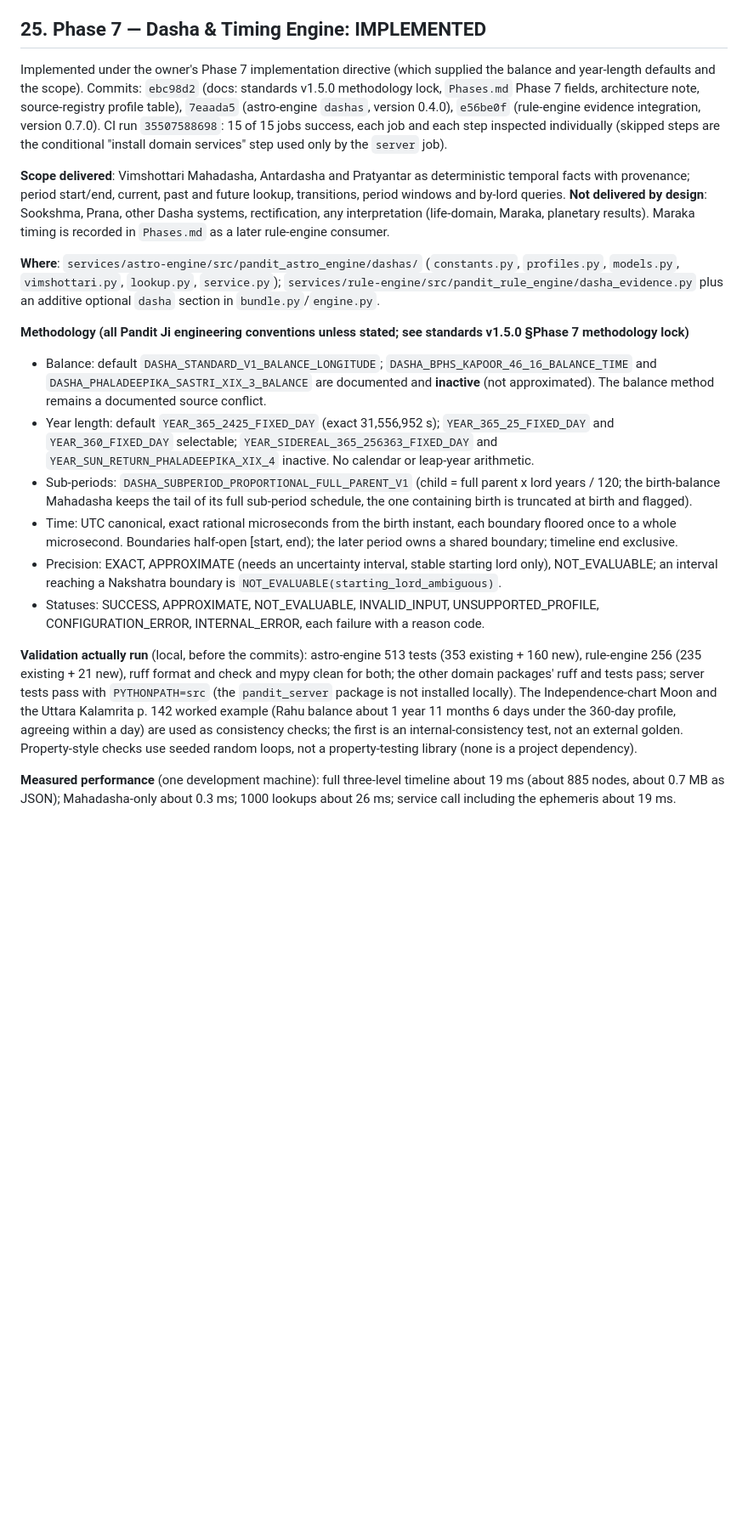
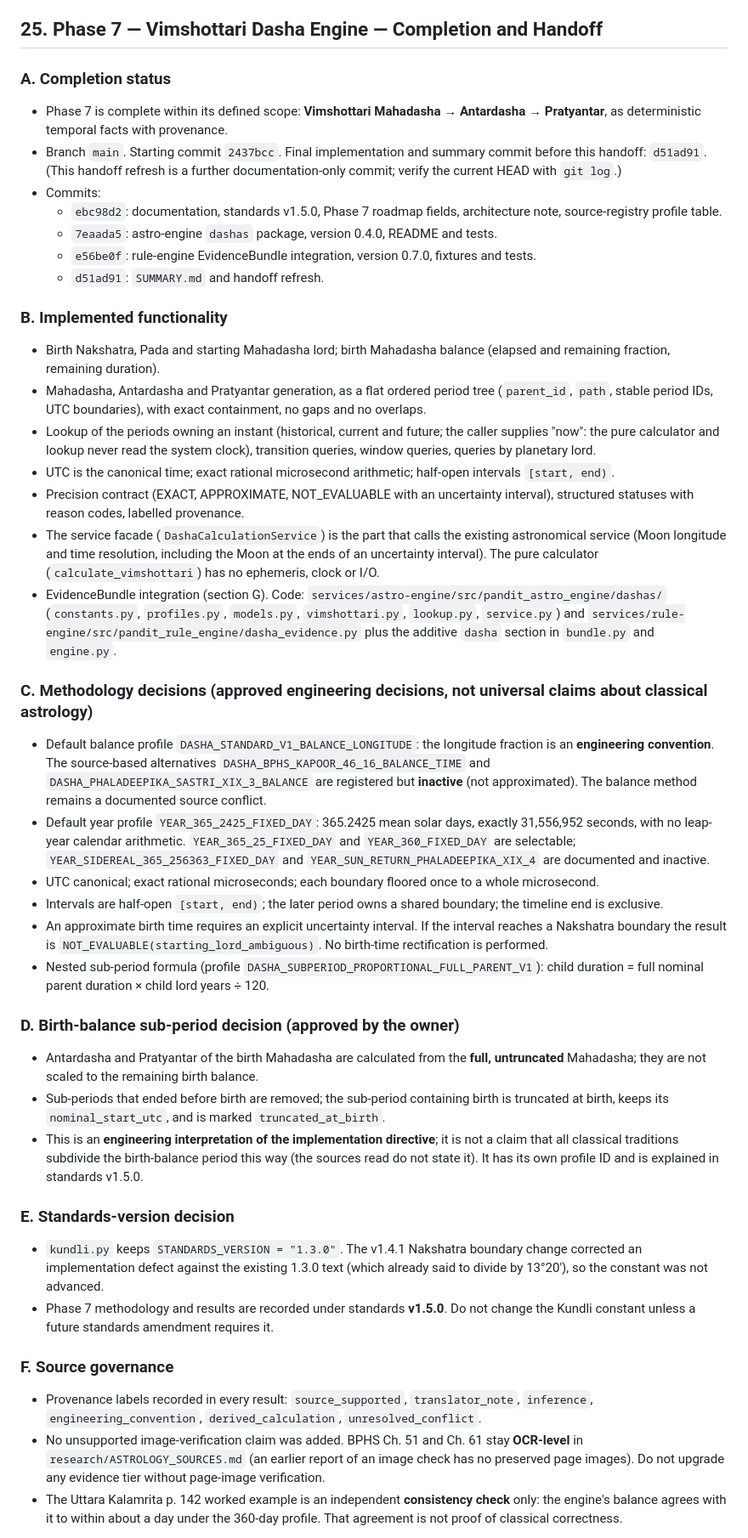
Before and after one commit to iamankoo/Pandit-Ji, a Markdown page: SUMMARY.md, the part around one of its changes. Shown at 85% size. Rendered like a GitHub page; blank space fills up the shorter version.

Commit message:
docs: finalize Phase 7 handoff summary

```diff
--- a/SUMMARY.md
+++ b/SUMMARY.md
@@ -950,23 +950,45 @@ This list was the pre-implementation blocker list. The owner then supplied the d
 - BPHS Ch. 51 and Ch. 61 sub-period rules: OCR-level in the registry. A prior report says they were image-checked, but no page-image artifact was preserved, so the registry was not upgraded.
 - Phaladeepika XIX sl. 2-4 and the Uttara Kalamrita printed p. 142 worked example: matched against the preserved OCR text and recorded at OCR-TRANSLATION level; the earlier image-check claim for Phaladeepika is not preserved and was not repeated. No Sanskrit-level verification exists for any Vimshottari statement.
 
-## 25. Phase 7 — Dasha & Timing Engine: IMPLEMENTED
+## 25. Phase 7 — Vimshottari Dasha Engine — Completion and Handoff
 
-Implemented under the owner's Phase 7 implementation directive (which supplied the balance and year-length defaults and the scope). Commits: `ebc98d2` (docs: standards v1.5.0 methodology lock, `Phases.md` Phase 7 fields, architecture note, source-registry profile table), `7eaada5` (astro-engine `dashas`, version 0.4.0), `e56be0f` (rule-engine evidence integration, version 0.7.0). CI run `35507588698`: 15 of 15 jobs success, each job and each step inspected individually (skipped steps are the conditional "install domain services" step used only by the `server` job).
+### A. Completion status
+- Phase 7 is complete within its defined scope: **Vimshottari Mahadasha → Antardasha → Pratyantar**, as deterministic temporal facts with provenance.
+- Branch `main`. Starting commit `2437bcc`. Final implementation and summary commit before this handoff: `d51ad91`. (This handoff refresh is a further documentation-only commit; verify the current HEAD with `git log`.)
+- Commits:
+  - `ebc98d2`: documentation, standards v1.5.0, Phase 7 roadmap fields, architecture note, source-registry profile table.
+  - `7eaada5`: astro-engine `dashas` package, version 0.4.0, README and tests.
+  - `e56be0f`: rule-engine EvidenceBundle integration, version 0.7.0, fixtures and tests.
+  - `d51ad91`: `SUMMARY.md` and handoff refresh.
 
-**Scope delivered**: Vimshottari Mahadasha, Antardasha and Pratyantar as deterministic temporal facts with provenance; period start/end, current, past and future lookup, transitions, period windows and by-lord queries. **Not delivered by design**: Sookshma, Prana, other Dasha systems, rectification, any interpretation (life-domain, Maraka, planetary results). Maraka timing is recorded in `Phases.md` as a later rule-engine consumer.
+### B. Implemented functionality
+- Birth Nakshatra, Pada and starting Mahadasha lord; birth Mahadasha balance (elapsed and remaining fraction, remaining duration).
+- Mahadasha, Antardasha and Pratyantar generation, as a flat ordered period tree (`parent_id`, `path`, stable period IDs, UTC boundaries), with exact containment, no gaps and no overlaps.
+- Lookup of the periods owning an instant (historical, current and future; the caller supplies "now": the pure calculator and lookup never read the system clock), transition queries, window queries, queries by planetary lord.
+- UTC is the canonical time; exact rational microsecond arithmetic; half-open intervals `[start, end)`.
+- Precision contract (EXACT, APPROXIMATE, NOT_EVALUABLE with an uncertainty interval), structured statuses with reason codes, labelled provenance.
+- The service facade (`DashaCalculationService`) is the part that calls the existing astronomical service (Moon longitude and time resolution, including the Moon at the ends of an uncertainty interval). The pure calculator (`calculate_vimshottari`) has no ephemeris, clock or I/O.
+- EvidenceBundle integration (section G). Code: `services/astro-engine/src/pandit_astro_engine/dashas/` (`constants.py`, `profiles.py`, `models.py`, `vimshottari.py`, `lookup.py`, `service.py`) and `services/rule-engine/src/pandit_rule_engine/dasha_evidence.py` plus the additive `dasha` section in `bundle.py` and `engine.py`.
 
-**Where**: `services/astro-engine/src/pandit_astro_engine/dashas/` (`constants.py`, `profiles.py`, `models.py`, `vimshottari.py`, `lookup.py`, `service.py`); `services/rule-engine/src/pandit_rule_engine/dasha_evidence.py` plus an additive optional `dasha` section in `bundle.py`/`engine.py`.
+### C. Methodology decisions (approved engineering decisions, not universal claims about classical astrology)
+- Default balance profile `DASHA_STANDARD_V1_BALANCE_LONGITUDE`: the longitude fraction is an **engineering convention**. The source-based alternatives `DASHA_BPHS_KAPOOR_46_16_BALANCE_TIME` and `DASHA_PHALADEEPIKA_SASTRI_XIX_3_BALANCE` are registered but **inactive** (not approximated). The balance method remains a documented source conflict.
+- Default year profile `YEAR_365_2425_FIXED_DAY`: 365.2425 mean solar days, exactly 31,556,952 seconds, with no leap-year calendar arithmetic. `YEAR_365_25_FIXED_DAY` and `YEAR_360_FIXED_DAY` are selectable; `YEAR_SIDEREAL_365_256363_FIXED_DAY` and `YEAR_SUN_RETURN_PHALADEEPIKA_XIX_4` are documented and inactive.
+- UTC canonical; exact rational microseconds; each boundary floored once to a whole microsecond.
+- Intervals are half-open `[start, end)`; the later period owns a shared boundary; the timeline end is exclusive.
+- An approximate birth time requires an explicit uncertainty interval. If the interval reaches a Nakshatra boundary the result is `NOT_EVALUABLE(starting_lord_ambiguous)`. No birth-time rectification is performed.
+- Nested sub-period formula (profile `DASHA_SUBPERIOD_PROPORTIONAL_FULL_PARENT_V1`): child duration = full nominal parent duration × child lord years ÷ 120.
 
-**Methodology (all Pandit Ji engineering conventions unless stated; see standards v1.5.0 §Phase 7 methodology lock)**
-- Balance: default `DASHA_STANDARD_V1_BALANCE_LONGITUDE`; `DASHA_BPHS_KAPOOR_46_16_BALANCE_TIME` and `DASHA_PHALADEEPIKA_SASTRI_XIX_3_BALANCE` are documented and **inactive** (not approximated). The balance method remains a documented source conflict.
-- Year length: default `YEAR_365_2425_FIXED_DAY` (exact 31,556,952 s); `YEAR_365_25_FIXED_DAY` and `YEAR_360_FIXED_DAY` selectable; `YEAR_SIDEREAL_365_256363_FIXED_DAY` and `YEAR_SUN_RETURN_PHALADEEPIKA_XIX_4` inactive. No calendar or leap-year arithmetic.
-- Sub-periods: `DASHA_SUBPERIOD_PROPORTIONAL_FULL_PARENT_V1` (child = full parent x lord years / 120; the birth-balance Mahadasha keeps the tail of its full sub-period schedule, the one containing birth is truncated at birth and flagged).
-- Time: UTC canonical, exact rational microseconds from the birth instant, each boundary floored once to a whole microsecond. Boundaries half-open [start, end); the later period owns a shared boundary; timeline end exclusive.
-- Precision: EXACT, APPROXIMATE (needs an uncertainty interval, stable starting lord only), NOT_EVALUABLE; an interval reaching a Nakshatra boundary is `NOT_EVALUABLE(starting_lord_ambiguous)`.
-- Statuses: SUCCESS, APPROXIMATE, NOT_EVALUABLE, INVALID_INPUT, UNSUPPORTED_PROFILE, CONFIGURATION_ERROR, INTERNAL_ERROR, each failure with a reason code.
+### D. Birth-balance sub-period decision (approved by the owner)
+- Antardasha and Pratyantar of the birth Mahadasha are calculated from the **full, untruncated** Mahadasha; they are not scaled to the remaining birth balance.
+- Sub-periods that ended before birth are removed; the sub-period containing birth is truncated at birth, keeps its `nominal_start_utc`, and is marked `truncated_at_birth`.
+- This is an **engineering interpretation of the implementation directive**; it is not a claim that all classical traditions subdivide the birth-balance period this way (the sources read do not state it). It has its own profile ID and is explained in standards v1.5.0.
 
-**Validation actually run** (local, before the commits): astro-engine 513 tests (353 existing + 160 new), rule-engine 256 (235 existing + 21 new), ruff format and check and mypy clean for both; the other domain packages' ruff and tests pass; server tests pass with `PYTHONPATH=src` (the `pandit_server` package is not installed locally). The Independence-chart Moon and the Uttara Kalamrita p. 142 worked example (Rahu balance about 1 year 11 months 6 days under the 360-day profile, agreeing within a day) are used as consistency checks; the first is an internal-consistency test, not an external golden. Property-style checks use seeded random loops, not a property-testing library (none is a project dependency).
+### E. Standards-version decision
+- `kundli.py` keeps `STANDARDS_VERSION = "1.3.0"`. The v1.4.1 Nakshatra boundary change corrected an implementation defect against the existing 1.3.0 text (which already said to divide by 13°20′), so the constant was not advanced.
+- Phase 7 methodology and results are recorded under standards **v1.5.0**. Do not change the Kundli constant unless a future standards amendment requires it.
 
-**Measured performance** (one development machine): full three-level timeline about 19 ms (about 885 nodes, about 0.7 MB as JSON); Mahadasha-only about 0.3 ms; 1000 lookups about 26 ms; service call including the ephemeris about 19 ms.
+### F. Source governance
+- Provenance labels recorded in every result: `source_supported`, `translator_note`, `inference`, `engineering_convention`, `derived_calculation`, `unresolved_conflict`.
+- No unsupported image-verification claim was added. BPHS Ch. 51 and Ch. 61 stay **OCR-level** in `research/ASTROLOGY_SOURCES.md` (an earlier report of an image check has no preserved page images). Do not upgrade any evidence tier without page-image verification.
+- The Uttara Kalamrita p. 142 worked example is an independent **consistency check** only: the engine's balance agrees with it to within about a day under the 360-day profile. That agreement is not proof of classical correctness.
 
```
Also changed, not shown: other parts of SUMMARY.md (+39 -10 lines).
